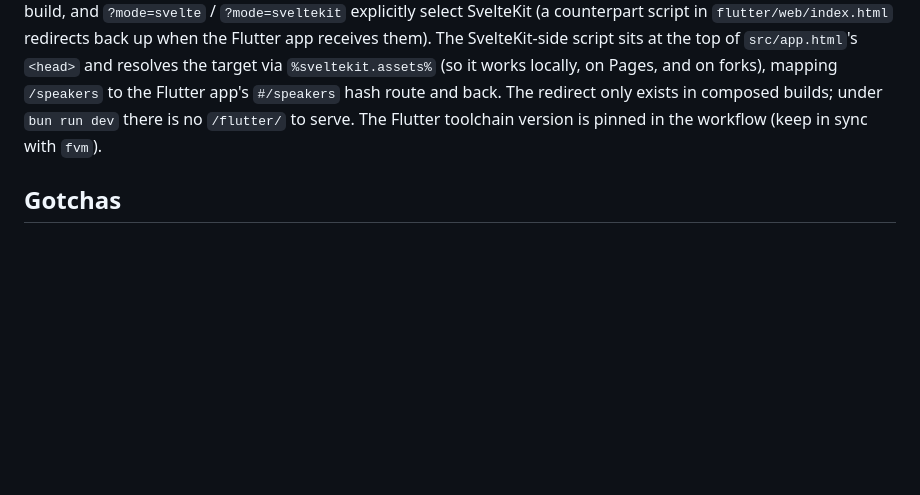
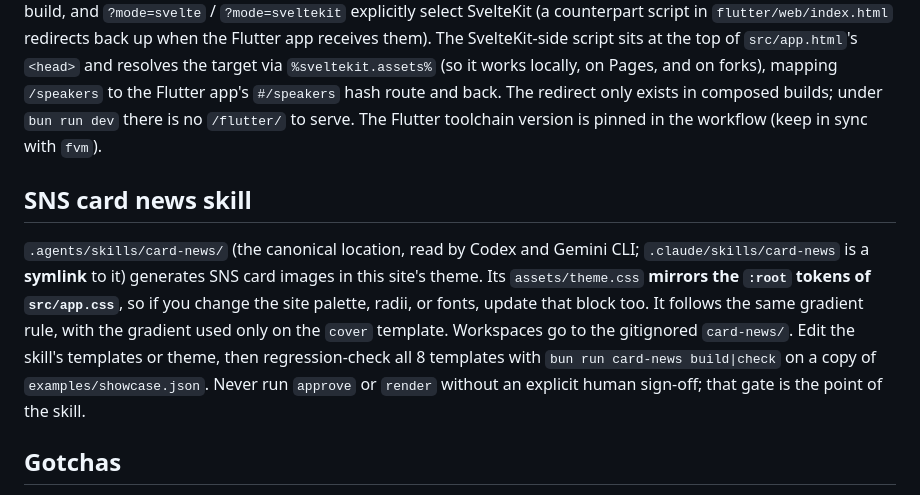
Before and after one commit to flutter-korea/2026-flutter-korea, a Markdown page: CLAUDE.md, the part around the change. GitHub-like rendering; blank space fills up the shorter version.

```diff
--- a/CLAUDE.md
+++ b/CLAUDE.md
@@ -119,6 +119,16 @@ Flutter app's `#/speakers` hash route and back. The redirect only exists in comp
 `bun run dev` there is no `/flutter/` to serve. The Flutter toolchain version is pinned in the workflow
 (keep in sync with `fvm`).
 
+## SNS card news skill
+
+`.agents/skills/card-news/` (the canonical location, read by Codex and Gemini CLI; `.claude/skills/card-news`
+is a **symlink** to it) generates SNS card images in this site's theme. Its `assets/theme.css` **mirrors the
+`:root` tokens of `src/app.css`**, so if you change the site palette, radii, or fonts, update that block too. It
+follows the same gradient rule, with the gradient used only on the `cover` template. Workspaces go to the
+gitignored `card-news/`. Edit the skill's templates or theme, then regression-check all 8 templates with
+`bun run card-news build|check` on a copy of `examples/showcase.json`. Never run `approve` or `render` without an
+explicit human sign-off; that gate is the point of the skill.
+
 ## Gotchas
 
 - `svelte-check` needs **TypeScript pinned to v5** (`typescript@5`). TypeScript 7 (the native compiler) has a
```
Also changed, not shown: README.md (+22 -0 lines).
